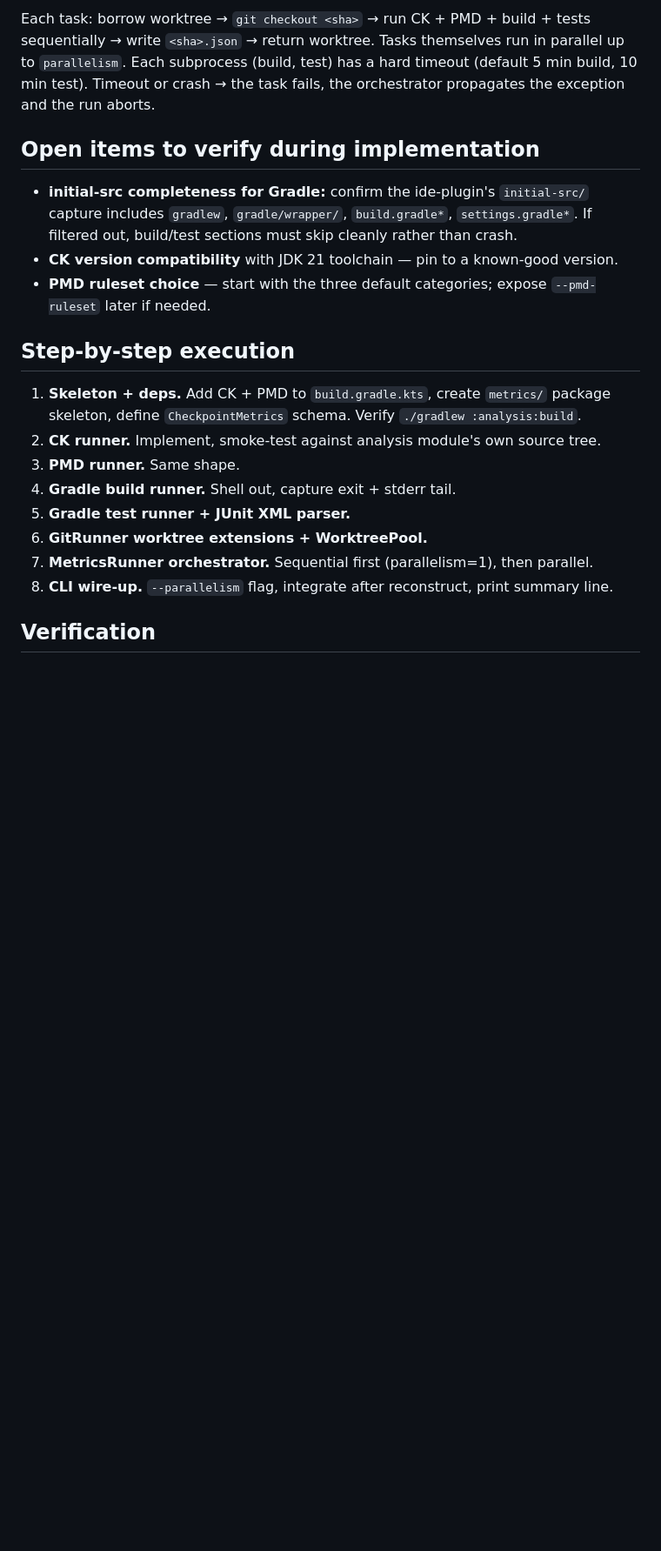
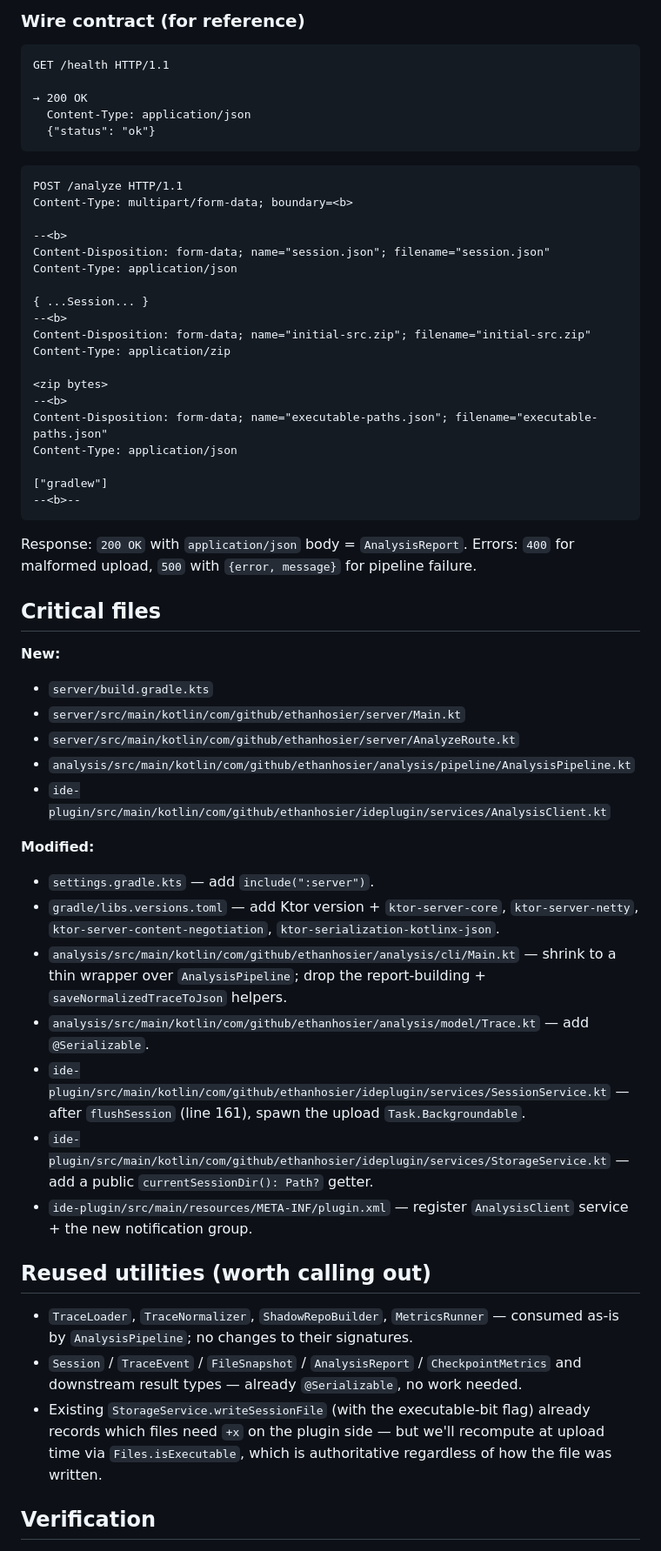
Before and after one commit to EthanHosier/fyp, a Markdown page: tool/analysis/PLAN.md, the part around one of its changes. Shown at 87% size. GitHub-like rendering; blank space fills up the shorter version.

````diff
--- a/tool/analysis/PLAN.md
+++ b/tool/analysis/PLAN.md
@@ -153,22 +79,61 @@ Files modified:
 
-Each task: borrow worktree → `git checkout <sha>` → run CK + PMD + build + tests sequentially → write `<sha>.json` → return worktree. Tasks themselves run in parallel up to `parallelism`. Each subprocess (build, test) has a hard timeout (default 5 min build, 10 min test). Timeout or crash → the task fails, the orchestrator propagates the exception and the run aborts.
+### Wire contract (for reference)
 
-## Open items to verify during implementation
+```
+GET /health HTTP/1.1
 
-- **initial-src completeness for Gradle:** confirm the ide-plugin's `initial-src/` capture includes `gradlew`, `gradle/wrapper/`, `build.gradle*`, `settings.gradle*`. If filtered out, build/test sections must skip cleanly rather than crash.
-- **CK version compatibility** with JDK 21 toolchain — pin to a known-good version.
-- **PMD ruleset choice** — start with the three default categories; expose `--pmd-ruleset` later if needed.
+→ 200 OK
+  Content-Type: application/json
+  {"status": "ok"}
+```
 
-## Step-by-step execution
+```
+POST /analyze HTTP/1.1
+Content-Type: multipart/form-data; boundary=<b>
 
-1. **Skeleton + deps.** Add CK + PMD to `build.gradle.kts`, create `metrics/` package skeleton, define `CheckpointMetrics` schema. Verify `./gradlew :analysis:build`.
-2. **CK runner.** Implement, smoke-test against analysis module's own source tree.
-3. **PMD runner.** Same shape.
-4. **Gradle build runner.** Shell out, capture exit + stderr tail.
-5. **Gradle test runner + JUnit XML parser.**
-6. **GitRunner worktree extensions + WorktreePool.**
-7. **MetricsRunner orchestrator.** Sequential first (parallelism=1), then parallel.
-8. **CLI wire-up.** `--parallelism` flag, integrate after reconstruct, print summary line.
+--<b>
+Content-Disposition: form-data; name="session.json"; filename="session.json"
+Content-Type: application/json
+
+{ ...Session... }
+--<b>
+Content-Disposition: form-data; name="initial-src.zip"; filename="initial-src.zip"
+Content-Type: application/zip
+
+<zip bytes>
+--<b>
+Content-Disposition: form-data; name="executable-paths.json"; filename="executable-paths.json"
+Content-Type: application/json
+
+["gradlew"]
+--<b>--
+```
+
+Response: `200 OK` with `application/json` body = `AnalysisReport`. Errors: `400` for malformed upload, `500` with `{error, message}` for pipeline failure.
+
+## Critical files
+
+**New:**
+- `server/build.gradle.kts`
+- `server/src/main/kotlin/com/github/ethanhosier/server/Main.kt`
+- `server/src/main/kotlin/com/github/ethanhosier/server/AnalyzeRoute.kt`
+- `analysis/src/main/kotlin/com/github/ethanhosier/analysis/pipeline/AnalysisPipeline.kt`
+- `ide-plugin/src/main/kotlin/com/github/ethanhosier/ideplugin/services/AnalysisClient.kt`
+
+**Modified:**
+- `settings.gradle.kts` — add `include(":server")`.
+- `gradle/libs.versions.toml` — add Ktor version + `ktor-server-core`, `ktor-server-netty`, `ktor-server-content-negotiation`, `ktor-serialization-kotlinx-json`.
+- `analysis/src/main/kotlin/com/github/ethanhosier/analysis/cli/Main.kt` — shrink to a thin wrapper over `AnalysisPipeline`; drop the report-building + `saveNormalizedTraceToJson` helpers.
+- `analysis/src/main/kotlin/com/github/ethanhosier/analysis/model/Trace.kt` — add `@Serializable`.
+- `ide-plugin/src/main/kotlin/com/github/ethanhosier/ideplugin/services/SessionService.kt` — after `flushSession` (line 161), spawn the upload `Task.Backgroundable`.
+- `ide-plugin/src/main/kotlin/com/github/ethanhosier/ideplugin/services/StorageService.kt` — add a public `currentSessionDir(): Path?` getter.
+- `ide-plugin/src/main/resources/META-INF/plugin.xml` — register `AnalysisClient` service + the new notification group.
+
+## Reused utilities (worth calling out)
+
+- `TraceLoader`, `TraceNormalizer`, `ShadowRepoBuilder`, `MetricsRunner` — consumed as-is by `AnalysisPipeline`; no changes to their signatures.
+- `Session` / `TraceEvent` / `FileSnapshot` / `AnalysisReport` / `CheckpointMetrics` and downstream result types — already `@Serializable`, no work needed.
+- Existing `StorageService.writeSessionFile` (with the executable-bit flag) already records which files need `+x` on the plugin side — but we'll recompute at upload time via `Files.isExecutable`, which is authoritative regardless of how the file was written.
 
 ## Verification
 
````
Also changed, not shown: other parts of tool/analysis/PLAN.md (+83 -148 lines).
